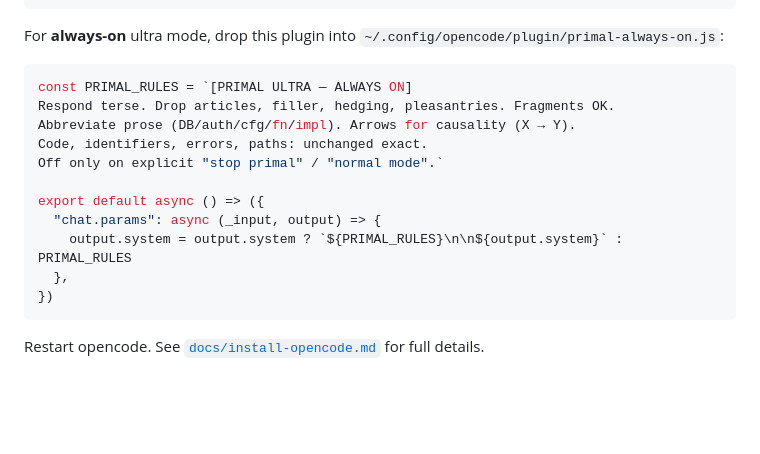
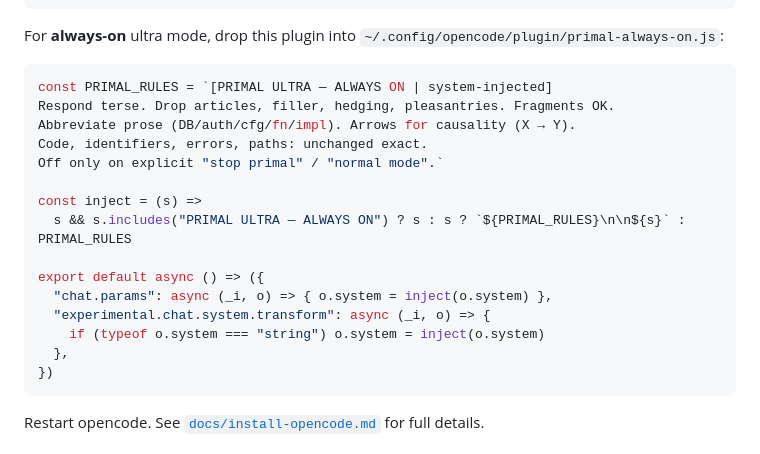
Before and after one commit to 8-BitBirdman/primal-instinct, a Markdown page: README.md, the part around the change. Drawn GitHub-style; blank space fills up the shorter version.

Commit message:
docs: harden opencode always-on plugin
Add experimental.chat.system.transform hook + idempotent inject guard.
Covers empty projects, instructions overrides, subagents, compaction.

````diff
--- a/README.md
+++ b/README.md
@@ -88,15 +88,19 @@ Add to `~/.config/opencode/opencode.json`:
 For **always-on** ultra mode, drop this plugin into `~/.config/opencode/plugin/primal-always-on.js`:
 
 ```js
-const PRIMAL_RULES = `[PRIMAL ULTRA — ALWAYS ON]
+const PRIMAL_RULES = `[PRIMAL ULTRA — ALWAYS ON | system-injected]
 Respond terse. Drop articles, filler, hedging, pleasantries. Fragments OK.
 Abbreviate prose (DB/auth/cfg/fn/impl). Arrows for causality (X → Y).
 Code, identifiers, errors, paths: unchanged exact.
 Off only on explicit "stop primal" / "normal mode".`
 
+const inject = (s) =>
+  s && s.includes("PRIMAL ULTRA — ALWAYS ON") ? s : s ? `${PRIMAL_RULES}\n\n${s}` : PRIMAL_RULES
+
 export default async () => ({
-  "chat.params": async (_input, output) => {
-    output.system = output.system ? `${PRIMAL_RULES}\n\n${output.system}` : PRIMAL_RULES
+  "chat.params": async (_i, o) => { o.system = inject(o.system) },
+  "experimental.chat.system.transform": async (_i, o) => {
+    if (typeof o.system === "string") o.system = inject(o.system)
   },
 })
 ```
````
Also changed, not shown: docs/install-opencode.md (+32 -8 lines).
